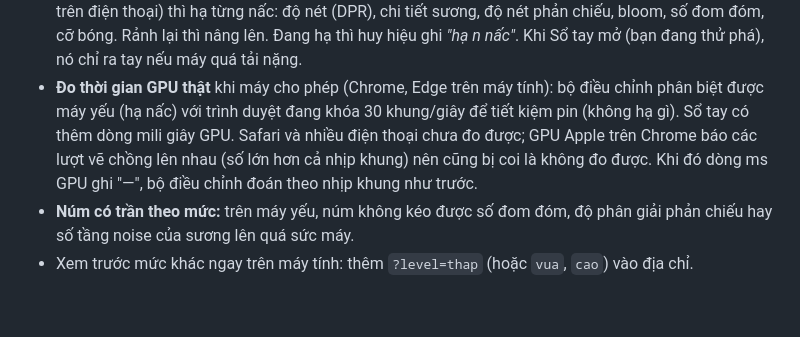
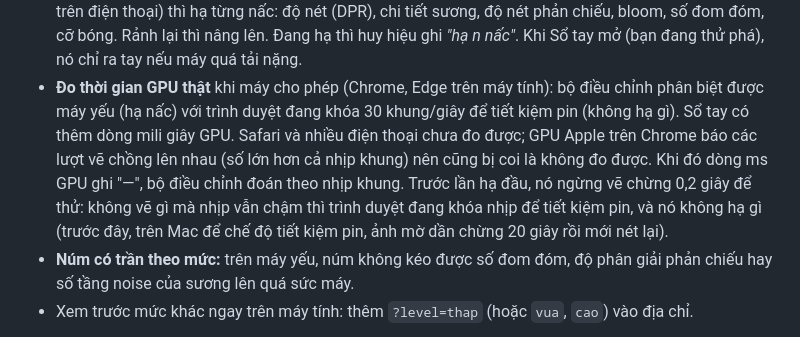
Before and after one commit to giabao2610/son-mai-anh-sang, a Markdown page: README.md, the part around the change. Rendered like a GitHub page; blank space fills up the shorter version.

```diff
--- a/README.md
+++ b/README.md
@@ -90,7 +90,9 @@ WebGL2 trên điện thoại là **thấp** (phản chiếu giả, không bóng,
 - **Đo thời gian GPU thật** khi máy cho phép (Chrome, Edge trên máy tính): bộ điều chỉnh phân biệt được máy yếu (hạ nấc) với
   trình duyệt đang khóa 30 khung/giây để tiết kiệm pin (không hạ gì). Sổ tay có thêm dòng mili giây GPU. Safari và nhiều
   điện thoại chưa đo được; GPU Apple trên Chrome báo các lượt vẽ chồng lên nhau (số lớn hơn cả nhịp khung) nên cũng bị coi là
-  không đo được. Khi đó dòng ms GPU ghi "—", bộ điều chỉnh đoán theo nhịp khung như trước.
+  không đo được. Khi đó dòng ms GPU ghi "—", bộ điều chỉnh đoán theo nhịp khung. Trước lần hạ đầu, nó ngừng vẽ chừng 0,2 giây để
+  thử: không vẽ gì mà nhịp vẫn chậm thì trình duyệt đang khóa nhịp để tiết kiệm pin, và nó không hạ gì (trước đây, trên Mac để chế độ
+  tiết kiệm pin, ảnh mờ dần chừng 20 giây rồi mới nét lại).
 - **Núm có trần theo mức:** trên máy yếu, núm không kéo được số đom đóm, độ phân giải phản chiếu hay số tầng noise của
   sương lên quá sức máy.
 - Xem trước mức khác ngay trên máy tính: thêm `?level=thap` (hoặc `vua`, `cao`) vào địa chỉ.
```
Also changed, not shown: CLAUDE.md (+9 -3 lines), 1 other file.
